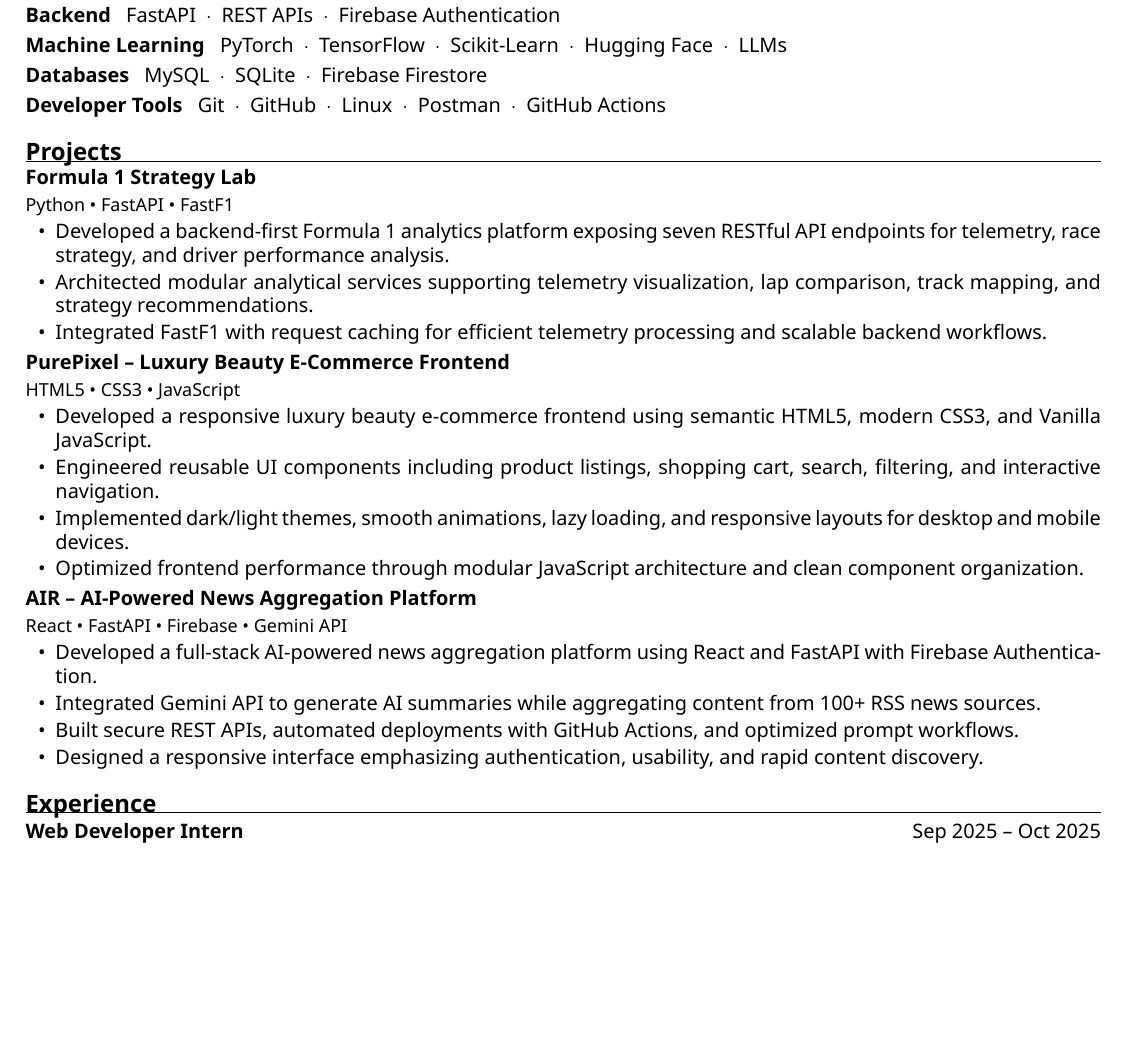
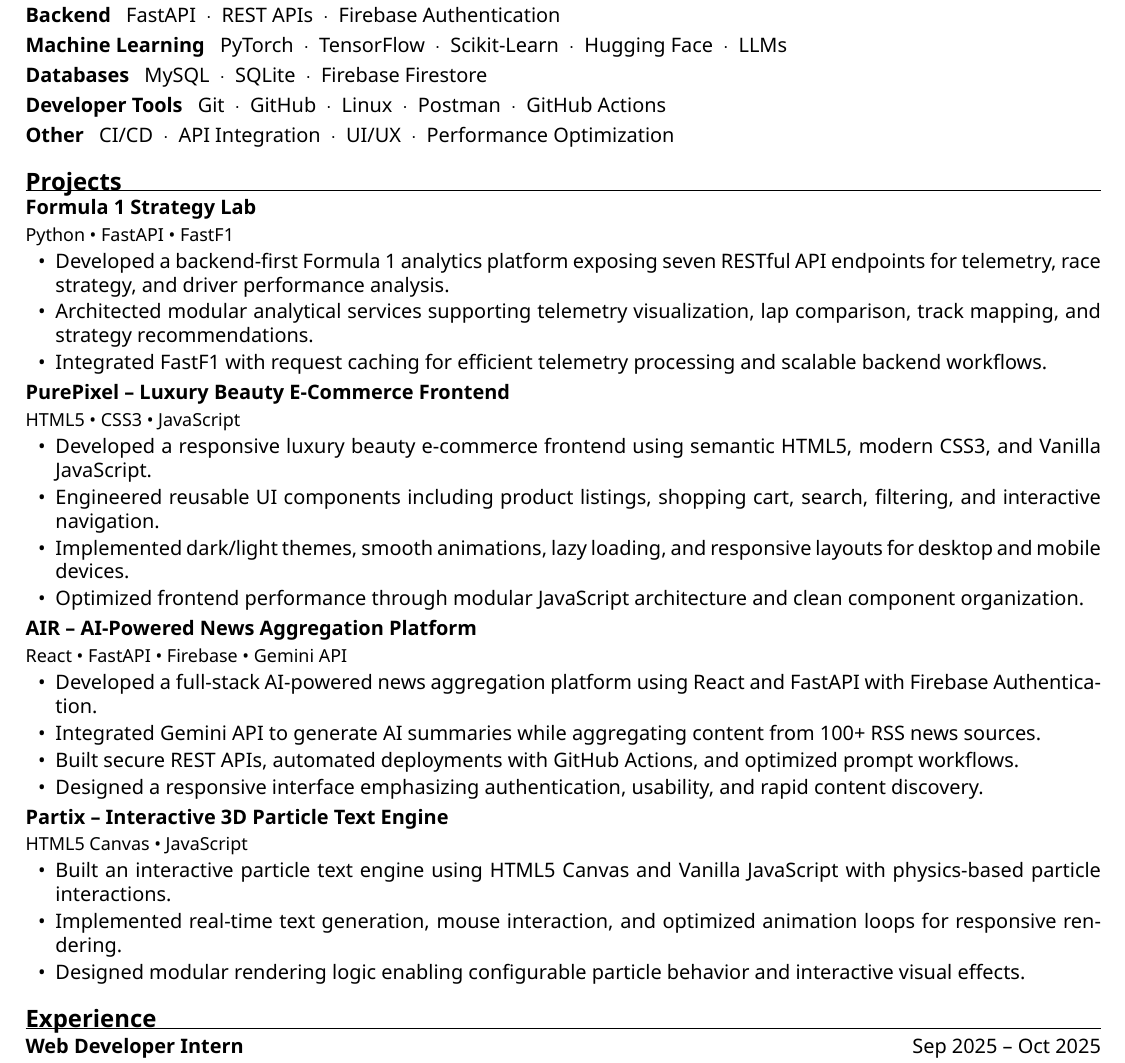
Before and after one commit to grvsnh/ResumeKit, a LaTeX CV (main.tex, which reads projects/partix.tex, projects/purepixel.tex): part of the page, cut so that both start at the same text, the shorter picture padded with empty space. Compiled offline with XeLaTeX.

Commit message:
Link changes

```diff
--- a/main.tex
+++ b/main.tex
@@ -20,6 +20,7 @@
 \input{skills/machine-learning}
 \input{skills/databases}
 \input{skills/developer-tools}
+\input{skills/other.tex}
 
 % --- Projects ---
 \ResumeSection{Projects}
--- a/projects/partix.tex
+++ b/projects/partix.tex
@@ -2,6 +2,7 @@
   \Title{Partix -- Interactive 3D Particle Text Engine}
   \Stack{HTML5 Canvas • JavaScript}
   \Github{https://github.com/grvsnh/partix}
+  \Live{https://grvsnh.github.io/partix/}
   \Bullet{Built an interactive particle text engine using HTML5 Canvas and Vanilla JavaScript with physics-based particle interactions.}
   \Bullet{Implemented real-time text generation, mouse interaction, and optimized animation loops for responsive rendering.}
   \Bullet{Designed modular rendering logic enabling configurable particle behavior and interactive visual effects.}
--- a/projects/purepixel.tex
+++ b/projects/purepixel.tex
@@ -2,7 +2,7 @@
   \Title{PurePixel -- Luxury Beauty E-Commerce Frontend}
   \Stack{HTML5 • CSS3 • JavaScript}
   \Github{https://github.com/grvsnh/purepixel}
-  \Live{https://purepixel.grvsnh.dev}
+  \Live{https://grvsnh.github.io/PurePixel/}
   \Bullet{Developed a responsive luxury beauty e-commerce frontend using semantic HTML5, modern CSS3, and Vanilla JavaScript.}
   \Bullet{Engineered reusable UI components including product listings, shopping cart, search, filtering, and interactive navigation.}
   \Bullet{Implemented dark/light themes, smooth animations, lazy loading, and responsive layouts for desktop and mobile devices.}
```
Also changed, not shown: projects/air.tex (+0 -1 lines), main.tex (1 more changed lines).
